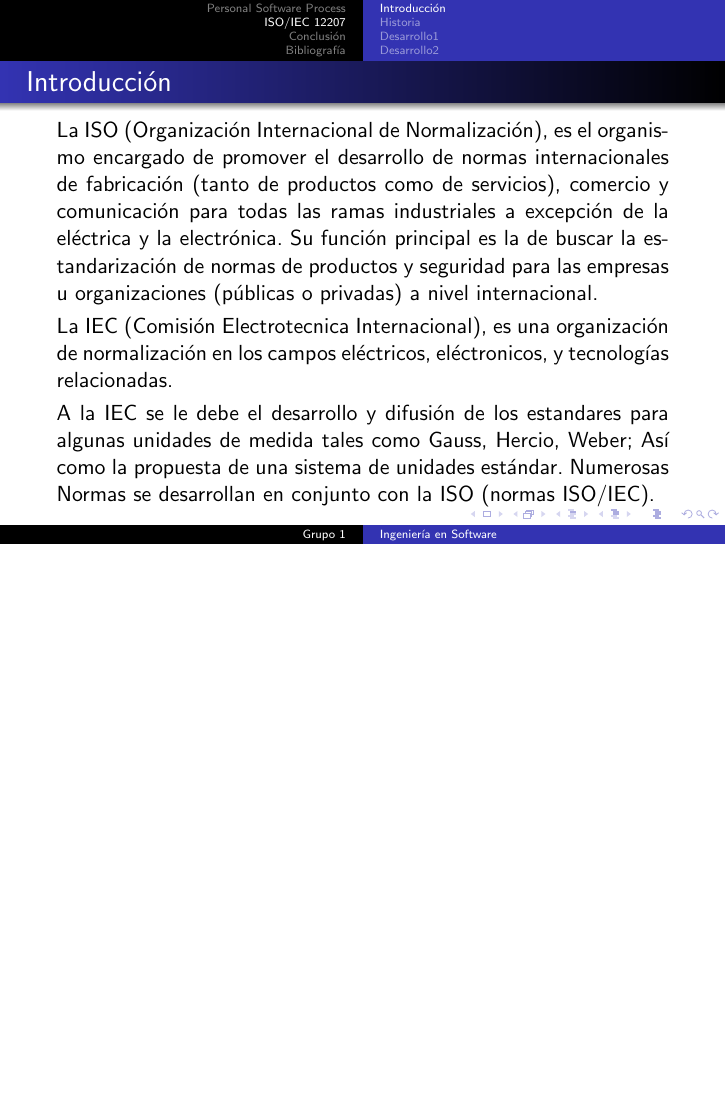
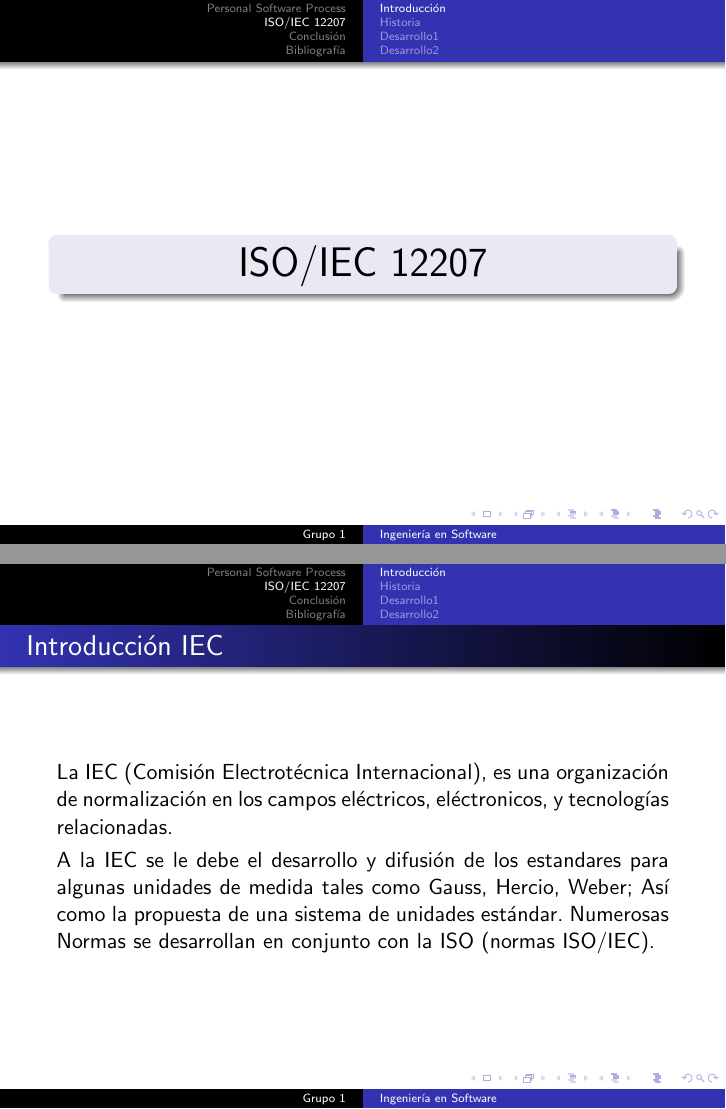
Before and after one commit to SebaRoms/ISW-ISO, LaTeX slides (LateX/ISW ISO.tex): page 39 of 44 before the commit and pages 40 and 42 of 47 after it, the two joined at a grey line, the shorter picture padded with empty space. Compiled offline with pdfLaTeX.

Commit message:
Agregado subtitulos y separacion entre intro ISO e intro IEC

```diff
--- a/LateX/ISW ISO.tex
+++ b/LateX/ISW ISO.tex
@@ -197,9 +208,23 @@
 
 \section{ISO/IEC 12207}
 		\subsection{Introducci\'on}
-			\begin{frame}{Introducci\'on}
+
+			\begin{frame}
+				\begin{center}
+					\begin{block}{}
+						\begin{center}
+							{\huge ISO/IEC 12207}
+						\end{center}
+					\end{block}
+				\end{center}
+			\end{frame}
+
+			\begin{frame}{Introducci\'on ISO}
 				La ISO (Organización Internacional de Normalización), es el organismo encargado de promover el desarrollo de normas internacionales de fabricación (tanto de productos como de servicios), comercio y comunicación para todas las ramas industriales a excepción de la eléctrica y la electrónica. Su función principal es la de buscar la estandarización de normas de productos y seguridad para las empresas u organizaciones (públicas o privadas) a nivel internacional.\\ \smallskip
-				La IEC (Comisión Electrotecnica Internacional), es una organización de normalización en los campos eléctricos, eléctronicos, y tecnologías relacionadas.\\ \smallskip
+			\end{frame}
+
+			\begin{frame}{Introducción IEC}
+				La IEC (Comisión Electrotécnica Internacional), es una organización de normalización en los campos eléctricos, eléctronicos, y tecnologías relacionadas.\\ \smallskip
 				A la IEC se le debe el desarrollo y difusión de los estandares para algunas unidades de medida tales como Gauss, Hercio, Weber; Así como la propuesta de una sistema de unidades estándar. Numerosas Normas se desarrollan en conjunto con la ISO (normas ISO/IEC).
 			\end{frame}
 
```
Also changed, not shown: LateX/ISW ISO.pdf, LateX/ISW ISO.tex (11 more changed lines), 6 other files.
